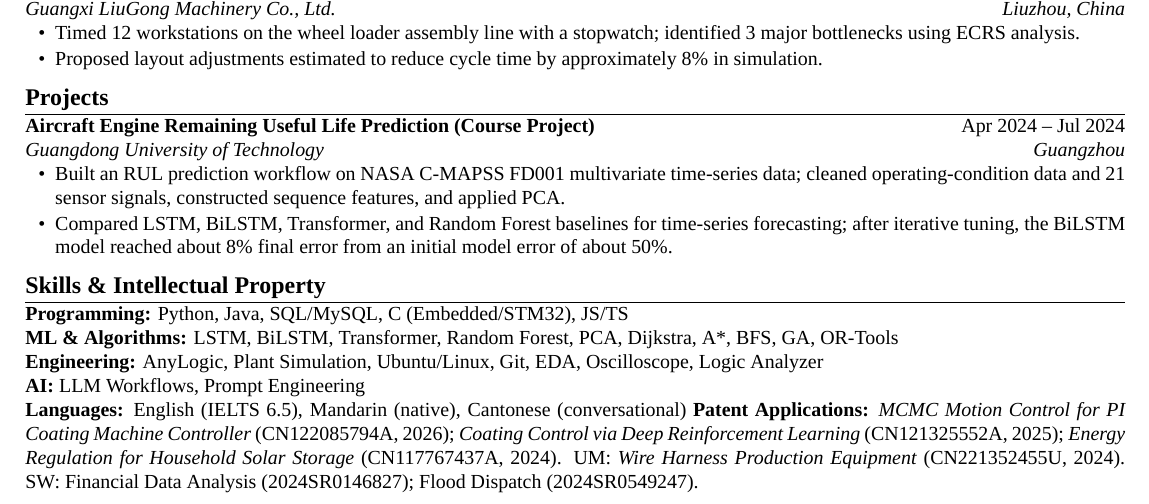
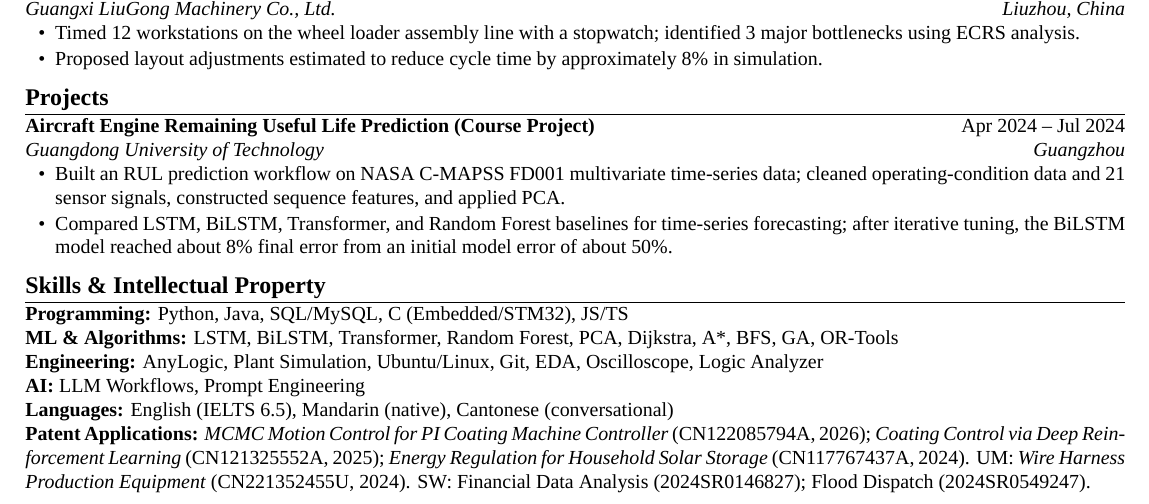
Before and after one commit to idsefa/resume, a LaTeX CV (latex-templates/resume-en.tex): part of the page, cut so that both start at the same text. Compiled offline with XeLaTeX.

Commit message:
更新简历：修复语言部分的换行格式，确保一致性

```diff
--- a/latex-templates/resume-en.tex
+++ b/latex-templates/resume-en.tex
@@ -130,7 +130,7 @@ Aviation Engineering MSc candidate at PolyU (GPA: 3.95/4.3), with an IE undergra
 \textbf{ML \& Algorithms:} LSTM, BiLSTM, Transformer, Random Forest, PCA, Dijkstra, A*, BFS, GA, OR-Tools \\
 \textbf{Engineering:} AnyLogic, Plant Simulation, Ubuntu/Linux, Git, EDA, Oscilloscope, Logic Analyzer \\
 \textbf{AI:} LLM Workflows, Prompt Engineering \\
-\textbf{Languages:} English (IELTS 6.5), Mandarin (native), Cantonese (conversational)
+\textbf{Languages:} English (IELTS 6.5), Mandarin (native), Cantonese (conversational)\\
 \textbf{Patent Applications:}
 \textit{MCMC Motion Control for PI Coating Machine Controller} (CN122085794A, 2026);
 \textit{Coating Control via Deep Reinforcement Learning} (CN121325552A, 2025);
```
Also changed, not shown: latex-templates/resume-en.pdf, latex-templates/resume-zh.pdf.
